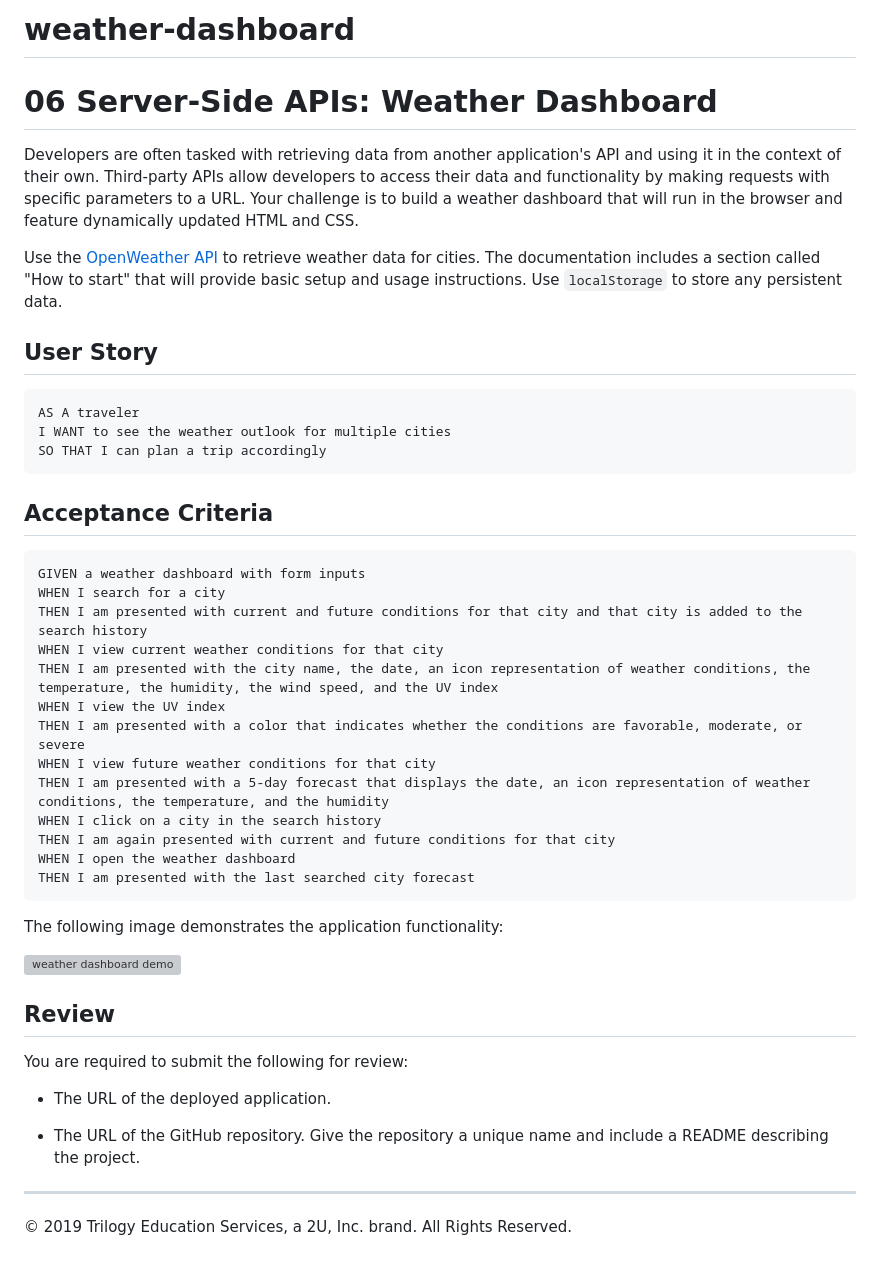
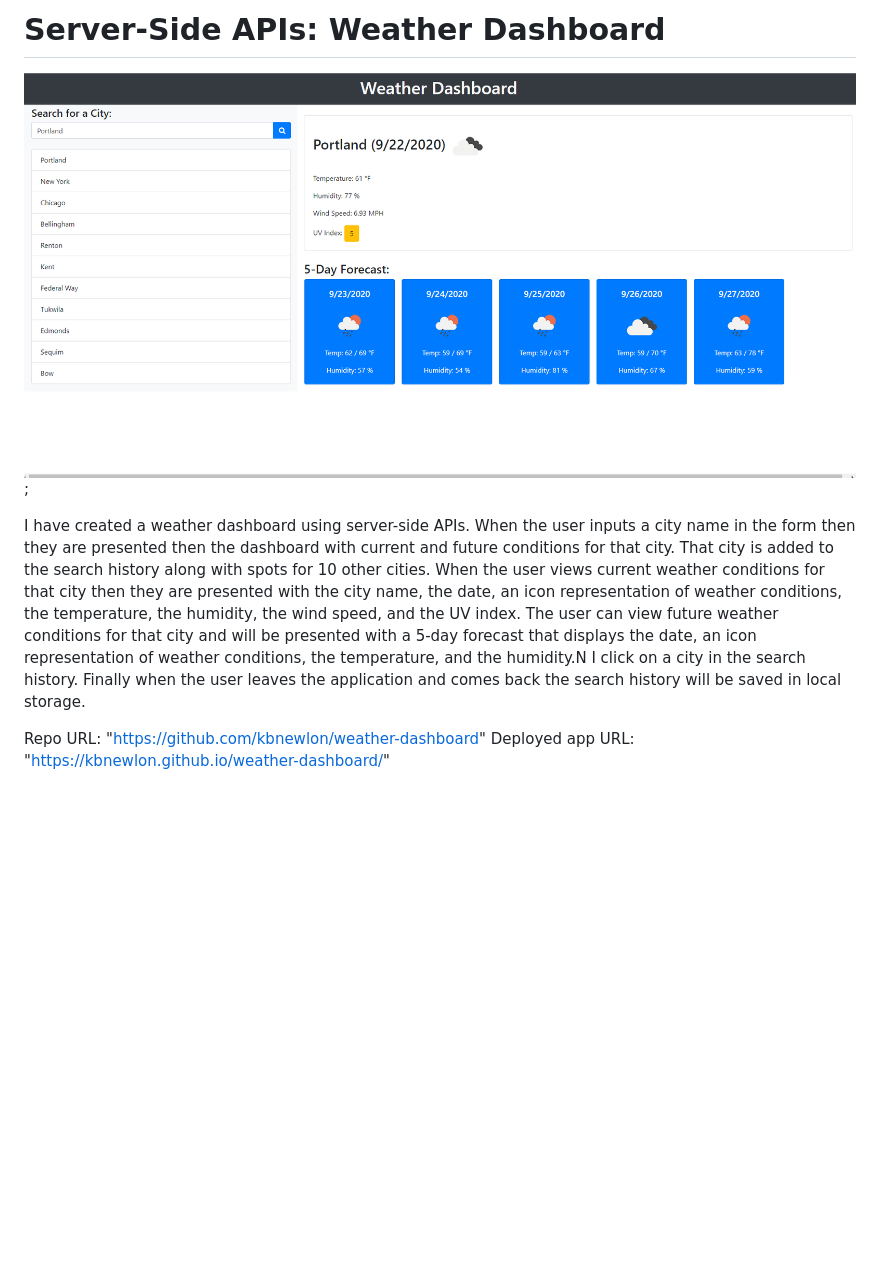
Before and after one commit to kbnewlon/weather-dashboard, a Markdown page: README.md, the part around the change. Rendered like a GitHub page; pictures changed too: screenshot.PNG (added); blank space fills up the shorter version; grey boxes are pictures that could not be loaded.

````diff
--- a/README.md
+++ b/README.md
@@ -1,48 +1,13 @@
-# weather-dashboard
+# Server-Side APIs: Weather Dashboard
 
-# 06 Server-Side APIs: Weather Dashboard
 
-Developers are often tasked with retrieving data from another application's API and using it in the context of their own. Third-party APIs allow developers to access their data and functionality by making requests with specific parameters to a URL. Your challenge is to build a weather dashboard that will run in the browser and feature dynamically updated HTML and CSS.
 
-Use the [OpenWeather API](https://openweathermap.org/api) to retrieve weather data for cities. The documentation includes a section called "How to start" that will provide basic setup and usage instructions. Use `localStorage` to store any persistent data.
+![screenshot of application](/screenshot.PNG);
 
-## User Story
 
-```
-AS A traveler
-I WANT to see the weather outlook for multiple cities
-SO THAT I can plan a trip accordingly
-```
+I have created a weather dashboard using server-side APIs. When the user inputs a city name in the form then they are presented then the dashboard with current and future conditions for that city. That city is added to the search history along with spots for 10 other cities. When the user views current weather conditions for that city then they are presented with the city name, the date, an icon representation of weather conditions, the temperature, the humidity, the wind speed, and the UV index. The user can view future weather conditions for that city and will be presented with a 5-day forecast that displays the date, an icon representation of weather conditions, the temperature, and the humidity.N I click on a city in the search history. Finally when the user leaves the application and comes back the search history will be saved in local storage.
 
-## Acceptance Criteria
 
-```
-GIVEN a weather dashboard with form inputs
-WHEN I search for a city
-THEN I am presented with current and future conditions for that city and that city is added to the search history
-WHEN I view current weather conditions for that city
-THEN I am presented with the city name, the date, an icon representation of weather conditions, the temperature, the humidity, the wind speed, and the UV index
-WHEN I view the UV index
-THEN I am presented with a color that indicates whether the conditions are favorable, moderate, or severe
-WHEN I view future weather conditions for that city
-THEN I am presented with a 5-day forecast that displays the date, an icon representation of weather conditions, the temperature, and the humidity
-WHEN I click on a city in the search history
-THEN I am again presented with current and future conditions for that city
-WHEN I open the weather dashboard
-THEN I am presented with the last searched city forecast
-```
 
-The following image demonstrates the application functionality:
-
-![weather dashboard demo](./Assets/06-server-side-apis-homework-demo.png)
-
-## Review
-
-You are required to submit the following for review:
-
-* The URL of the deployed application.
-
-* The URL of the GitHub repository. Give the repository a unique name and include a README describing the project.
-
-- - -
-© 2019 Trilogy Education Services, a 2U, Inc. brand. All Rights Reserved.
+Repo URL: "https://github.com/kbnewlon/weather-dashboard"
+Deployed app URL:  "https://kbnewlon.github.io/weather-dashboard/"
````
Also changed, not shown: 1 other file.
